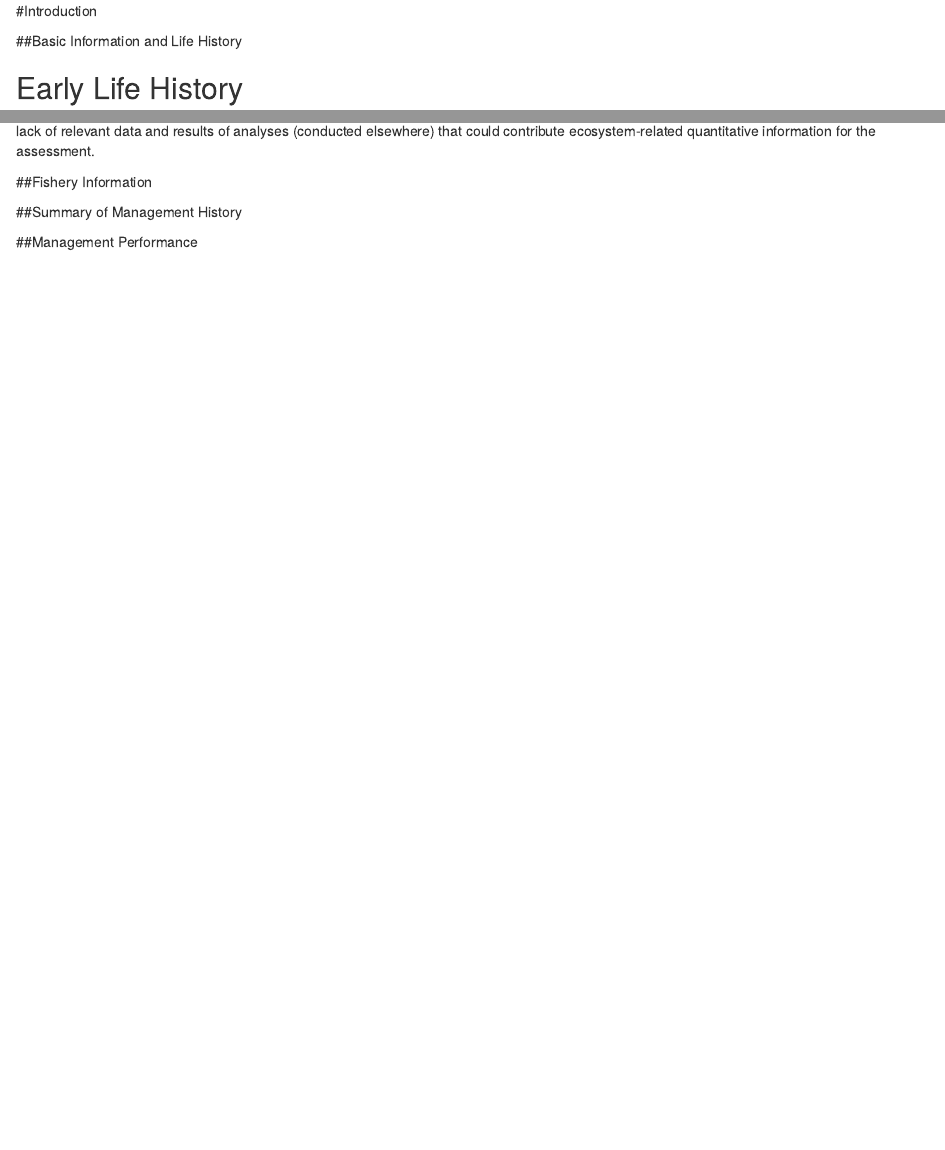
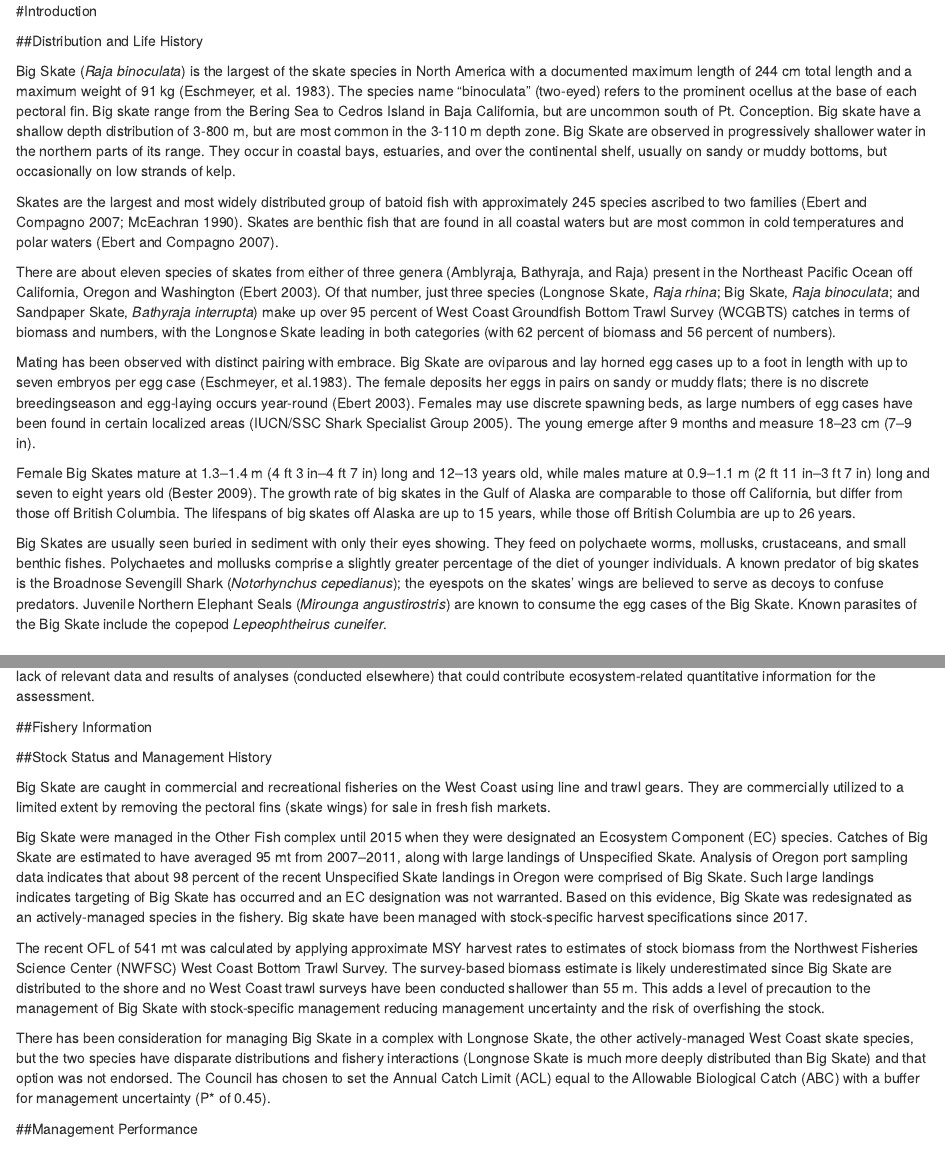
Before and after one commit to iantaylor-NOAA/BigSkate_Doc, an R Markdown document (1_Introduction.Rmd): the page in a window 1100 px wide, from its top, and a second part further down, joined at a grey line. Rendered offline with R 4.5, knitr and Pandoc, with nearby package versions.

```diff
--- a/1_Introduction.Rmd
+++ b/1_Introduction.Rmd
@@ -2,8 +2,22 @@
 
 #Introduction
 
-##Basic Information and Life History
+##Distribution and Life History
 
+Big Skate (*Raja binoculata*) is the largest of the skate species in North America with a documented maximum length of 244 cm total length and a maximum weight of 91 kg (Eschmeyer, et al. 1983).  The species name “binoculata” (two-eyed) refers to the prominent ocellus at the base of each pectoral fin. Big skate range from the Bering Sea to Cedros Island in Baja California, but are uncommon south of Pt. Conception. Big skate have a shallow depth distribution of 3-800 m, but are most common in the 3-110 m depth zone. Big Skate are observed in progressively shallower water in the northern parts of its range.  They occur in coastal bays, estuaries, and over the continental shelf, usually on sandy or muddy bottoms, but occasionally on low strands of kelp.
+
+Skates are the largest and most widely distributed group of batoid fish with approximately 245 species ascribed to two families (Ebert and Compagno 2007; McEachran 1990). Skates are benthic fish that are found in all coastal waters but are most common in cold temperatures and polar waters (Ebert and Compagno 2007).
+
+There are about eleven species of skates from either of three genera (Amblyraja, Bathyraja, and Raja) present in the Northeast Pacific Ocean off California, Oregon and Washington (Ebert 2003). Of that number, just three species (Longnose Skate, *Raja rhina*; Big Skate, *Raja binoculata*; and Sandpaper Skate, *Bathyraja interrupta*) make up over 95 percent of West Coast Groundfish Bottom Trawl Survey (WCGBTS) catches in terms of biomass and numbers, with the Longnose Skate leading in both categories (with 62 percent of biomass and 56 percent of numbers).
+
+Mating has been observed with distinct pairing with embrace. Big Skate are oviparous and lay
+horned egg cases up to a foot in length with up to seven embryos per egg case (Eschmeyer, et al.1983). The female deposits her eggs in pairs on sandy or muddy flats; there is no discrete breedingseason and egg-laying occurs year-round (Ebert 2003). Females may use discrete spawning beds, as large numbers of egg cases have been found in certain localized areas (IUCN/SSC Shark Specialist Group 2005). The young emerge after 9 months and measure 18–23 cm (7–9 in).
+
+Female Big Skates mature at 1.3–1.4 m (4 ft 3 in–4 ft 7 in) long and 12–13 years old, while males mature at 0.9–1.1 m (2 ft 11 in–3 ft 7 in) long and seven to eight years old (Bester 2009). The growth rate of big skates in the Gulf of Alaska are comparable to those off California, but differ from those off British Columbia. The lifespans of big skates off Alaska are up to 15 years, while those off British Columbia are up to 26 years.
+
+Big Skates are usually seen buried in sediment with only their eyes showing. They feed on
+polychaete worms, mollusks, crustaceans, and small benthic fishes. Polychaetes and mollusks
+comprise a slightly greater percentage of the diet of younger individuals. A known predator of big skates is the Broadnose Sevengill Shark (*Notorhynchus cepedianus*); the eyespots on the skates' wings are believed to serve as decoys to confuse predators. Juvenile Northern Elephant Seals (*Mirounga angustirostris*) are known to consume the egg cases of the Big Skate. Known parasites of the Big Skate include the copepod *Lepeophtheirus cuneifer*.
 
 
 ## Early Life History
@@ -23,9 +37,23 @@
 
 
 
-##Summary of Management History
+##Stock Status and Management History
 
+Big Skate are caught in commercial and recreational fisheries on the West Coast using line and
+trawl gears. They are commercially utilized to a limited extent by removing the pectoral fins
+(skate wings) for sale in fresh fish markets.
 
+Big Skate were managed in the Other Fish complex until 2015 when they were designated an
+Ecosystem Component (EC) species.  Catches of Big Skate are estimated to have averaged 95 mt from 2007–2011, along with large landings of Unspecified Skate.  Analysis of Oregon port sampling data indicates that about 98 percent of the recent Unspecified Skate landings in Oregon were comprised of Big Skate. Such large landings indicates targeting of Big Skate has
+occurred and an EC designation was not warranted. Based on this evidence, Big Skate was
+redesignated as an actively-managed species in the fishery. Big skate have been managed
+with stock-specific harvest specifications since 2017.
+
+The recent OFL of 541 mt was calculated by applying approximate MSY harvest rates to
+estimates of stock biomass from the Northwest Fisheries Science Center (NWFSC) West Coast
+Bottom Trawl Survey. The survey-based biomass estimate is likely underestimated since Big Skate are distributed to the shore and no West Coast trawl surveys have been conducted shallower than 55 m. This adds a level of precaution to the management of Big Skate with stock-specific management reducing management uncertainty and the risk of overfishing the stock.
+
+There has been consideration for managing Big Skate in a complex with Longnose Skate, the other actively-managed West Coast skate species, but the two species have disparate distributions and fishery interactions (Longnose Skate is much more deeply distributed than Big Skate) and that option was not endorsed. The Council has chosen to set the Annual Catch Limit (ACL) equal to the Allowable Biological Catch (ABC) with a buffer for management uncertainty (P* of 0.45).
 
 ##Management Performance
 
```
Also changed, not shown: Rcode/0-Run_r4ss_plots.R (+2 -2 lines), 1_Introduction.html (added).
